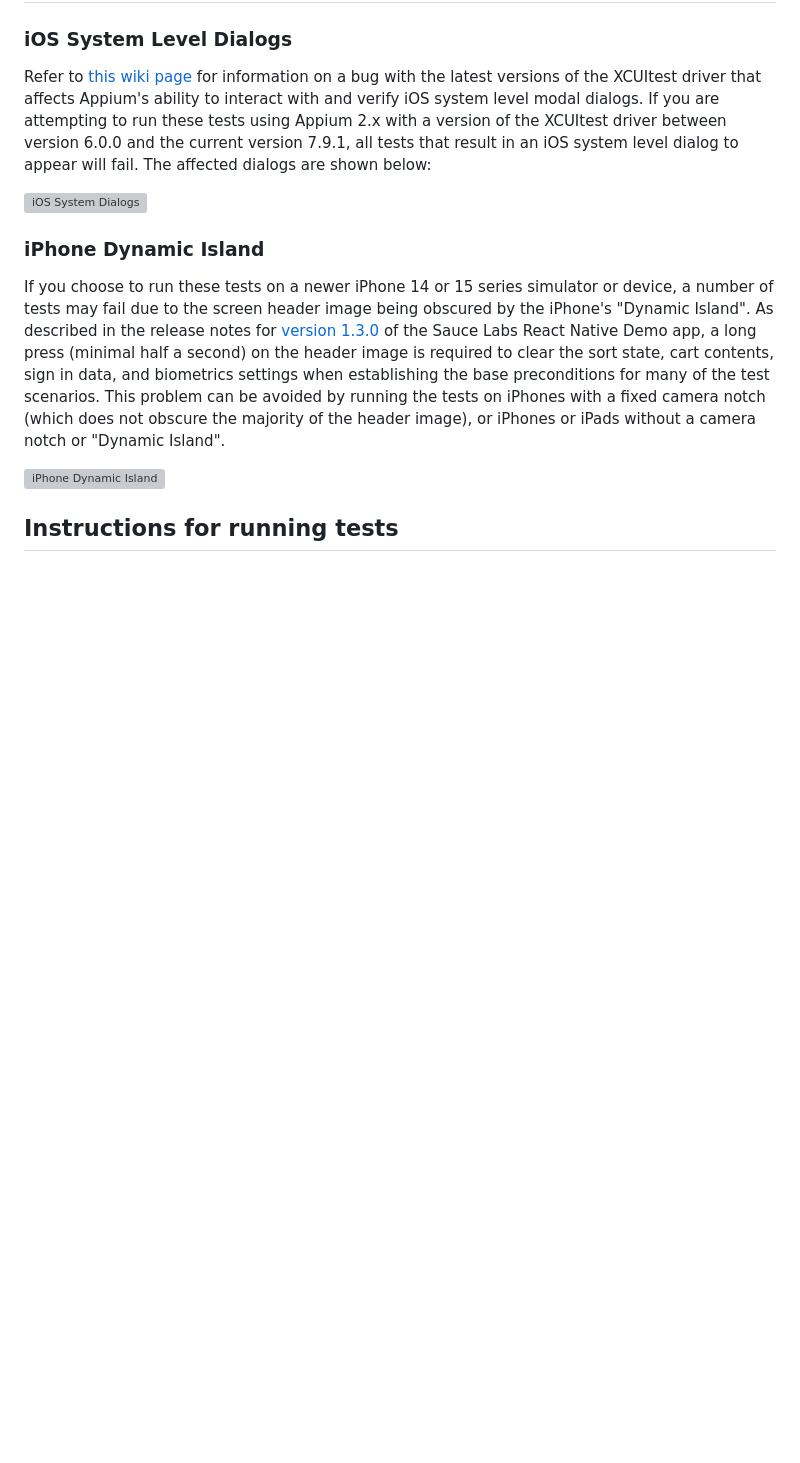
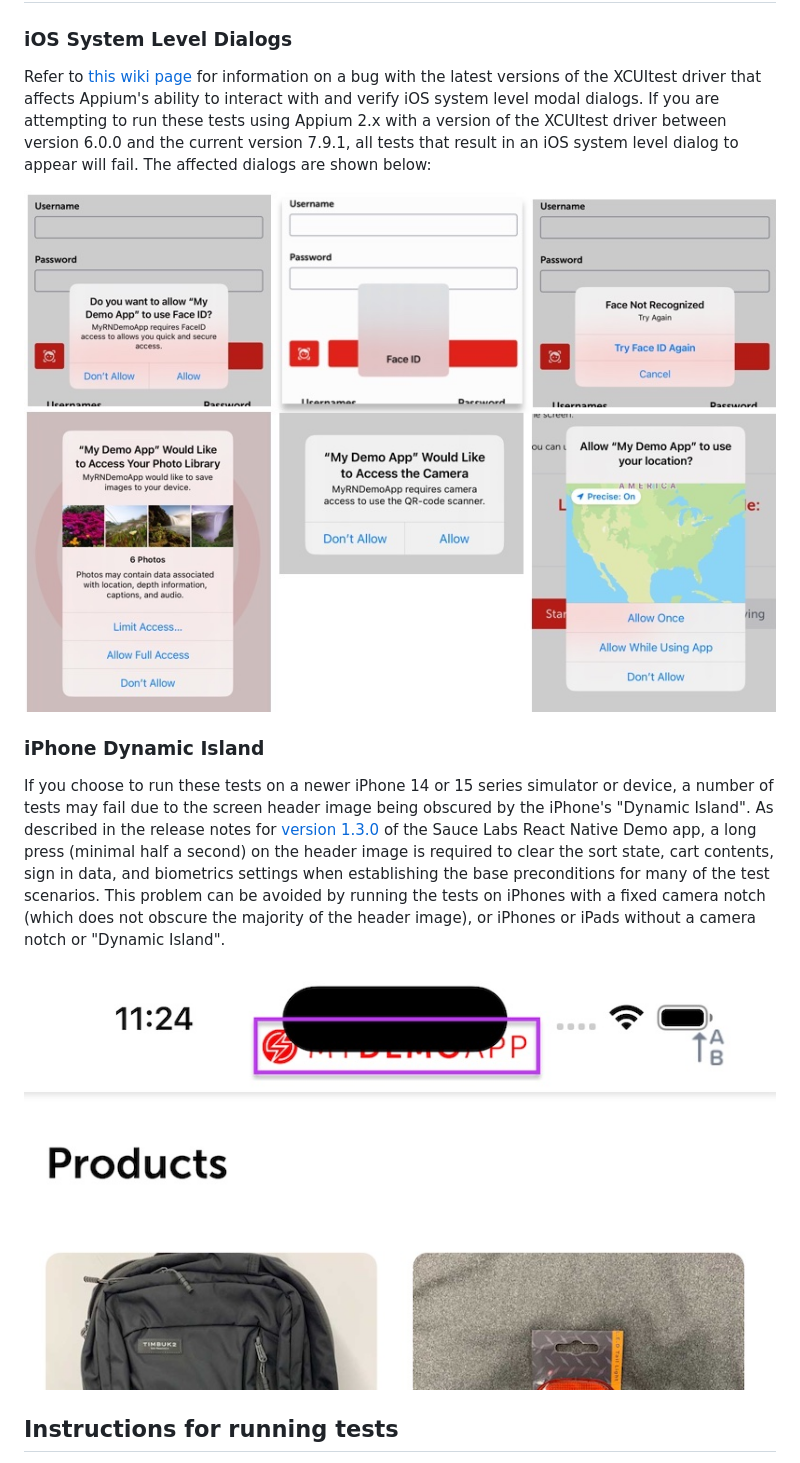
Before and after one commit to TestCentricity/tc_mobile_react_native_demo, a Markdown page: README.md, the part around the change. GitHub-like rendering; blank space fills up the shorter version; grey boxes are pictures that could not be loaded.

```diff
--- a/README.md
+++ b/README.md
@@ -77,7 +77,7 @@ Appium's ability to interact with and verify iOS system level modal dialogs. If
 Appium 2.x with a version of the XCUItest driver between version 6.0.0 and the current version 7.9.1, all tests that
 result in an iOS system level dialog to appear will fail. The affected dialogs are shown below:
 
-![iOS System Dialogs](https://raw.githubusercontent.com/TestCentricity/tc_mobile_react_native_demo/main/.github/iOS_System_Dialogs.jpg)
+![iOS System Dialogs](https://raw.githubusercontent.com/TestCentricity/tc_mobile_react_native_demo/main/.github/images/iOS_System_Dialogs.jpg)
 
 
 ### iPhone Dynamic Island
@@ -89,7 +89,7 @@ sort state, cart contents, sign in data, and biometrics settings when establishi
 test scenarios. This problem can be avoided by running the tests on iPhones with a fixed camera notch (which does not obscure
 the majority of the header image), or iPhones or iPads without a camera notch or "Dynamic Island".
 
-![iPhone Dynamic Island](https://raw.githubusercontent.com/TestCentricity/tc_mobile_react_native_demo/main/.github/iPhone_Dynamic_Island.jpg)
+![iPhone Dynamic Island](https://raw.githubusercontent.com/TestCentricity/tc_mobile_react_native_demo/main/.github/images/iPhone_Dynamic_Island.jpg)
 
 
 
```
